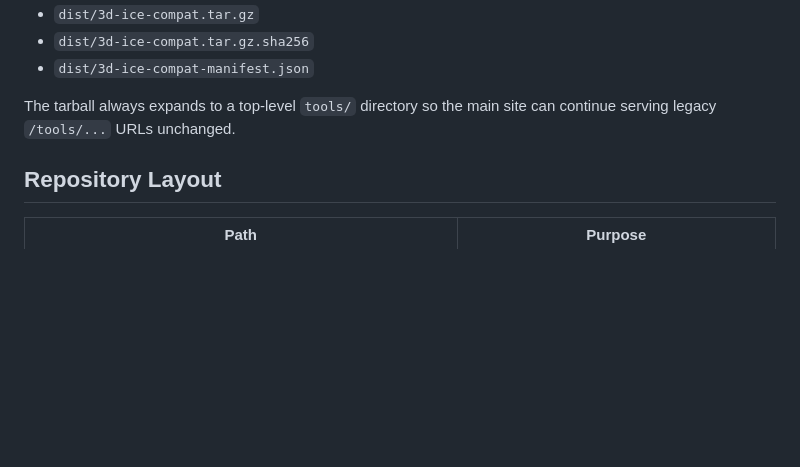
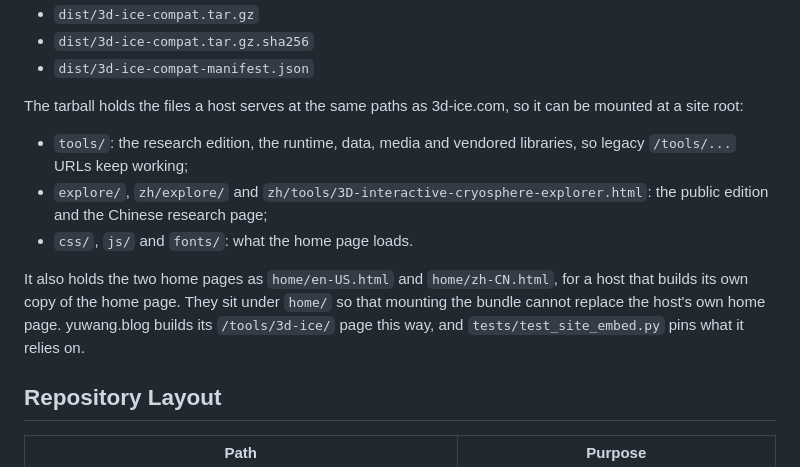
Before and after one commit to yuwang115/3d-ice, a Markdown page: README.md, the part around the change. Drawn GitHub-style; blank space fills up the shorter version.

```diff
--- a/README.md
+++ b/README.md
@@ -149,8 +149,19 @@ This produces:
 - `dist/3d-ice-compat.tar.gz.sha256`
 - `dist/3d-ice-compat-manifest.json`
 
-The tarball always expands to a top-level `tools/` directory so the main site can continue serving
-legacy `/tools/...` URLs unchanged.
+The tarball holds the files a host serves at the same paths as 3d-ice.com, so it can be
+mounted at a site root:
+
+- `tools/`: the research edition, the runtime, data, media and vendored libraries, so legacy
+  `/tools/...` URLs keep working;
+- `explore/`, `zh/explore/` and `zh/tools/3D-interactive-cryosphere-explorer.html`: the
+  public edition and the Chinese research page;
+- `css/`, `js/` and `fonts/`: what the home page loads.
+
+It also holds the two home pages as `home/en-US.html` and `home/zh-CN.html`, for a host that
+builds its own copy of the home page. They sit under `home/` so that mounting the bundle cannot
+replace the host's own home page. yuwang.blog builds its `/tools/3d-ice/` page this way, and
+`tests/test_site_embed.py` pins what it relies on.
 
 ## Repository Layout
 
```
Also changed, not shown: CHANGELOG.md (+8 -0 lines), docs/architecture.md (+7 -3 lines).
